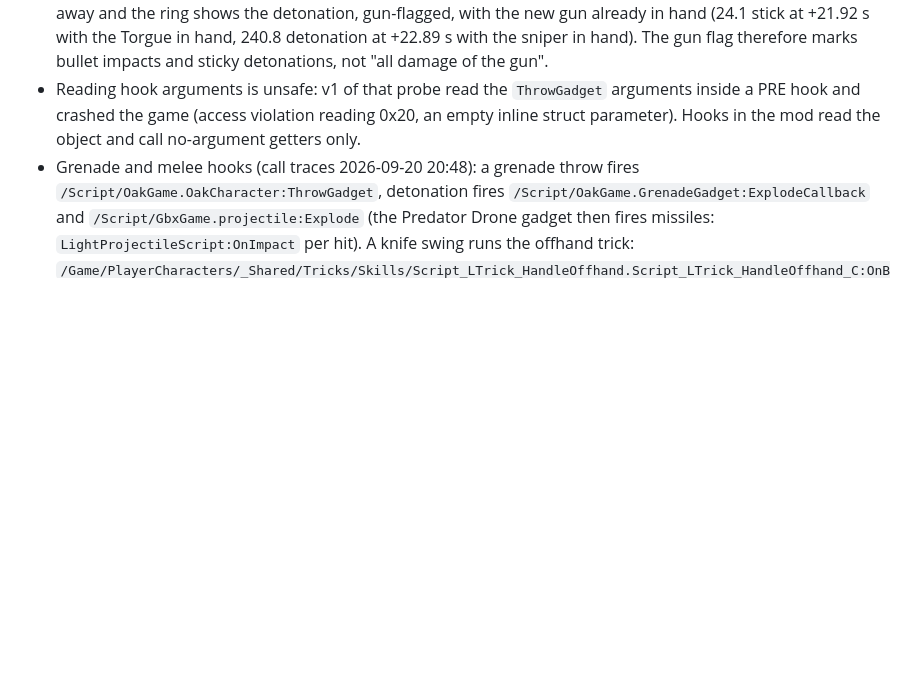
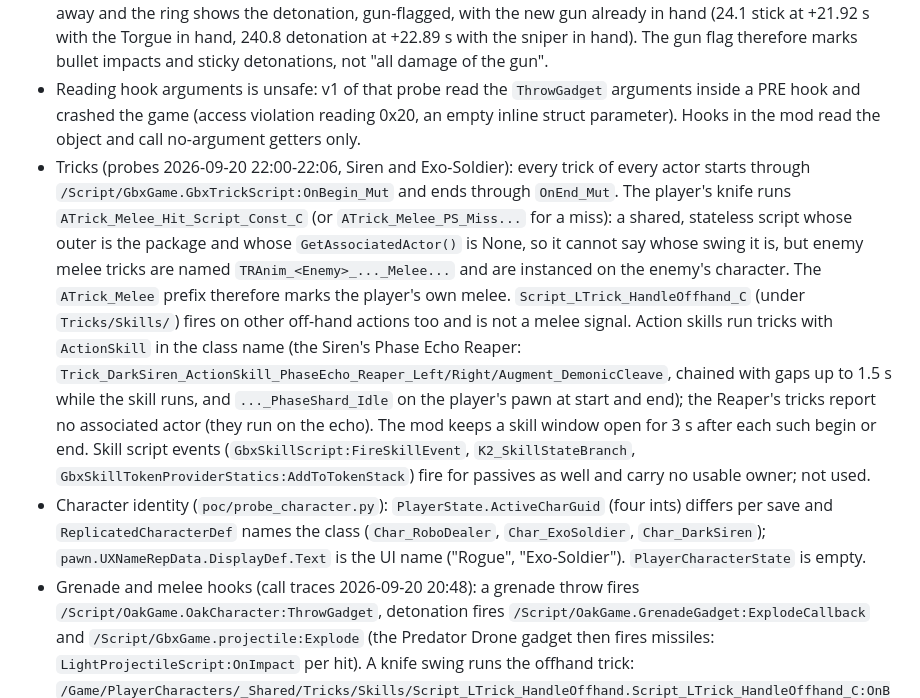
Before and after one commit to DaRealHansForSure/bl4-dps-tracker, a Markdown page: poc/findings.md, the part around the change. Drawn GitHub-style; blank space fills up the shorter version.

Commit message:
docs(poc): record the trick and character findings

```diff
--- a/poc/findings.md
+++ b/poc/findings.md
@@ -59,6 +59,8 @@ Added on 2026-09-20 (the numbers belong in the game, not only in the offline rep
 - Hiding in tunnel transitions (second sampling run, 2026-09-20 20:47): during the transition `pc.IsMoveInputIgnored()` and `pc.IsLookInputIgnored()` are `True` (about 14 s) and `pc.Pawn.bHidden` is `True` for the middle 12 s of it; the cursor flag stays `False`. Hide rule for the readout: no pawn, or `pc.bShowMouseCursor`, or `pawn.bHidden` (all field reads, every frame), or `pc.IsMoveInputIgnored()` (a function call, checked at the 250 ms refresh).
 - Damage-to-weapon links (`poc/probe_source.py`, 2026-09-20 21:20-21:32): the ring entry's `DamageSource` container is empty for every hit (string, tags and source blank), dead end. The Torgue gun's explosive rounds are `OakProjectile` actors (`Proj_Arctic_*`); `/Script/GbxGame.projectile:Explode` fires on them within 50 ms of the unflagged damage, in either order, and `GetOwner()` on the projectile returns the `OakWeapon` actor that fired it, `GetInstigator()` the character. A grenade (`tediore_grenade_PredatorDrone`, a `ModularGrenade`) fires the same `Explode` with the character as owner; `GrenadeGadget:ExplodeCallback` likewise. The drone gadget keeps firing missiles for seconds (`LightProjectileScript:OnImpact` on the script CDO, no owner). The melee trick `Script_LTrick_HandleOffhand_C:OnBegin_Const` has the character as associated actor; the knife's three 270.7 hits landed 2.9 s after the swing started. Sticky rounds emit no event at all: they detonate when the gun is swapped away and the ring shows the detonation, gun-flagged, with the new gun already in hand (24.1 stick at +21.92 s with the Torgue in hand, 240.8 detonation at +22.89 s with the sniper in hand). The gun flag therefore marks bullet impacts and sticky detonations, not "all damage of the gun".
 - Reading hook arguments is unsafe: v1 of that probe read the `ThrowGadget` arguments inside a PRE hook and crashed the game (access violation reading 0x20, an empty inline struct parameter). Hooks in the mod read the object and call no-argument getters only.
+- Tricks (probes 2026-09-20 22:00-22:06, Siren and Exo-Soldier): every trick of every actor starts through `/Script/GbxGame.GbxTrickScript:OnBegin_Mut` and ends through `OnEnd_Mut`. The player's knife runs `ATrick_Melee_Hit_Script_Const_C` (or `ATrick_Melee_PS_Miss...` for a miss): a shared, stateless script whose outer is the package and whose `GetAssociatedActor()` is None, so it cannot say whose swing it is, but enemy melee tricks are named `TRAnim_<Enemy>_..._Melee...` and are instanced on the enemy's character. The `ATrick_Melee` prefix therefore marks the player's own melee. `Script_LTrick_HandleOffhand_C` (under `Tricks/Skills/`) fires on other off-hand actions too and is not a melee signal. Action skills run tricks with `ActionSkill` in the class name (the Siren's Phase Echo Reaper: `Trick_DarkSiren_ActionSkill_PhaseEcho_Reaper_Left/Right/Augment_DemonicCleave`, chained with gaps up to 1.5 s while the skill runs, and `..._PhaseShard_Idle` on the player's pawn at start and end); the Reaper's tricks report no associated actor (they run on the echo). The mod keeps a skill window open for 3 s after each such begin or end. Skill script events (`GbxSkillScript:FireSkillEvent`, `K2_SkillStateBranch`, `GbxSkillTokenProviderStatics:AddToTokenStack`) fire for passives as well and carry no usable owner; not used.
+- Character identity (`poc/probe_character.py`): `PlayerState.ActiveCharGuid` (four ints) differs per save and `ReplicatedCharacterDef` names the class (`Char_RoboDealer`, `Char_ExoSoldier`, `Char_DarkSiren`); `pawn.UXNameRepData.DisplayDef.Text` is the UI name ("Rogue", "Exo-Soldier"). `PlayerCharacterState` is empty.
 - Grenade and melee hooks (call traces 2026-09-20 20:48): a grenade throw fires `/Script/OakGame.OakCharacter:ThrowGadget`, detonation fires `/Script/OakGame.GrenadeGadget:ExplodeCallback` and `/Script/GbxGame.projectile:Explode` (the Predator Drone gadget then fires missiles: `LightProjectileScript:OnImpact` per hit). A knife swing runs the offhand trick: `/Game/PlayerCharacters/_Shared/Tricks/Skills/Script_LTrick_HandleOffhand.Script_LTrick_HandleOffhand_C:OnBegin_Const` / `OnAnimNotify`. Non-gun damage landing shortly after one of these can be labelled grenade or melee. Not done in v1; the log keeps every hit as `other` with flags and damage type, so a later version can reclassify.
 - Map changes and the widget: the engine pulls every viewport widget off the screen when a world is torn down. The mod destroys its widget (RemoveFromParent only if IsInViewport, then clear the keep-alive flag) as soon as the player controller disappears, and builds a new one when a controller with a pawn shows up.
 - Crash on 2026-09-20 (character switch from the main menu, EXCEPTION_ACCESS_VIOLATION reading 0x1f, stack game -> unrealsdk -> pyunrealsdk -> python -> pyunrealsdk -> game): the first mod version re-fetched the player controller once a second and read through the cached wrapper in between. During the world teardown that wrapper pointed at freed memory and `Pawn` came back as garbage. Rule since then: fetch the controller fresh every tick (`get_pc()` is three pointer reads), compare by `_get_address()`, never keep a controller or pawn wrapper across frames, and wrap the hook entry point in a last-resort try/except. A vehicle pawn (`OakVehicle`) has no `EquippedInventorySlots`; reads of it must be tolerant.
```
